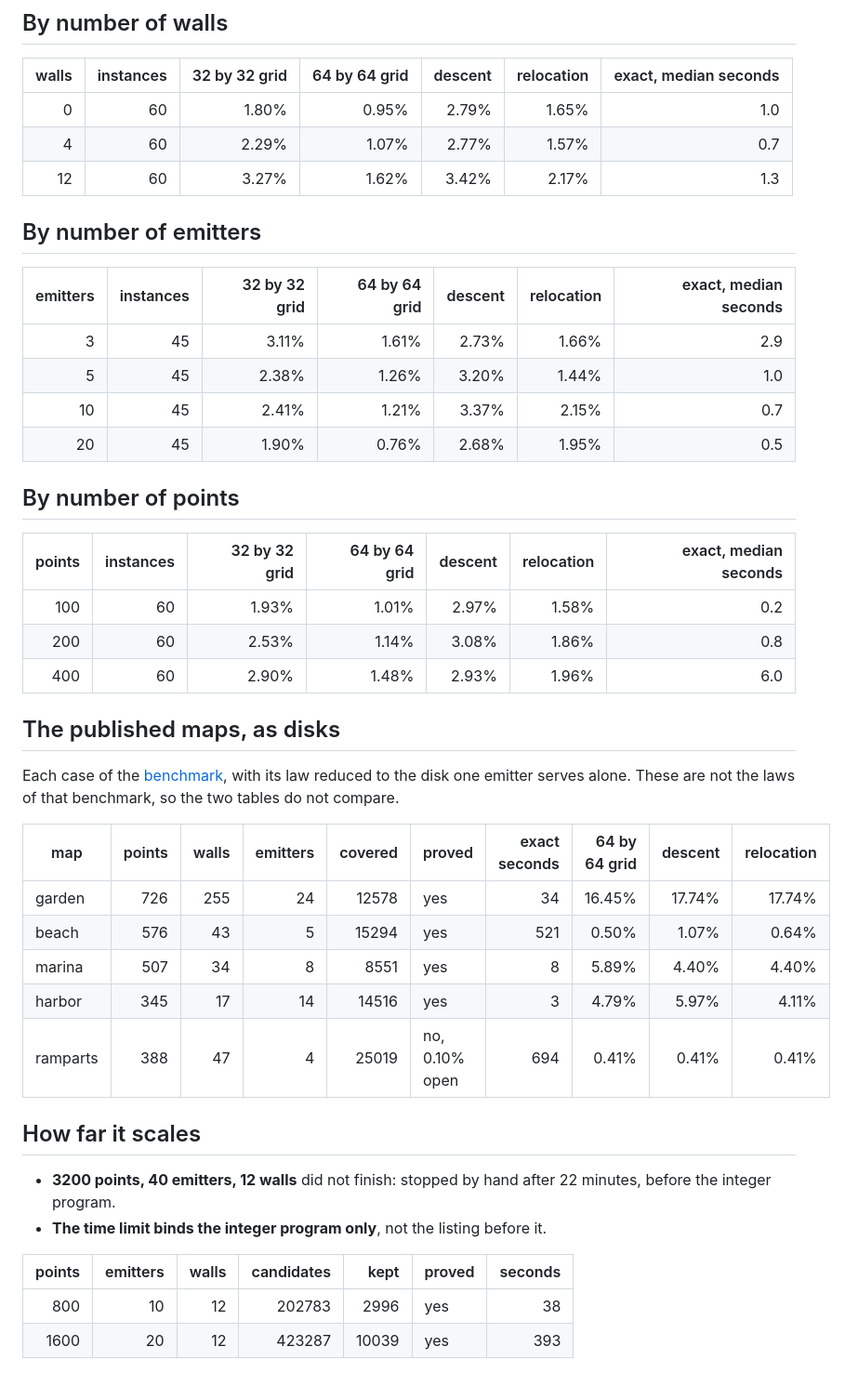
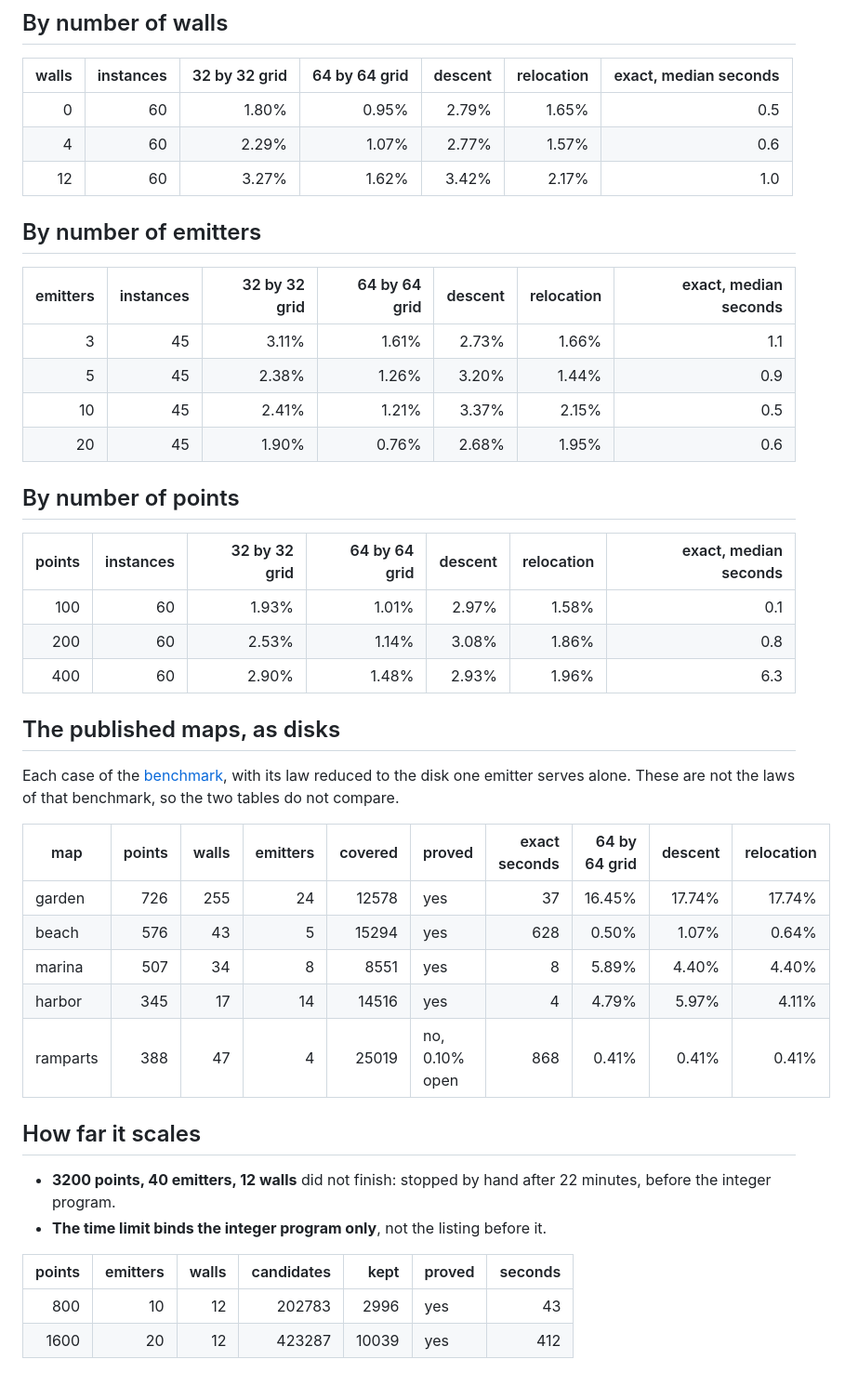
Before and after one commit to Ophiase/Emitter-Optimizer, a Markdown page: docs/benchmark/certified.md, the part around the change. Shown at 93% size. GitHub-like rendering.

```diff
--- a/docs/benchmark/certified.md
+++ b/docs/benchmark/certified.md
@@ -33,26 +33,26 @@ proved optimum. Green points are covered, red are not, black lines are walls.*
 
 | walls | instances | 32 by 32 grid | 64 by 64 grid | descent | relocation | exact, median seconds |
 | ---: | ---: | ---: | ---: | ---: | ---: | ---: |
-| 0 | 60 | 1.80% | 0.95% | 2.79% | 1.65% | 1.0 |
-| 4 | 60 | 2.29% | 1.07% | 2.77% | 1.57% | 0.7 |
-| 12 | 60 | 3.27% | 1.62% | 3.42% | 2.17% | 1.3 |
+| 0 | 60 | 1.80% | 0.95% | 2.79% | 1.65% | 0.5 |
+| 4 | 60 | 2.29% | 1.07% | 2.77% | 1.57% | 0.6 |
+| 12 | 60 | 3.27% | 1.62% | 3.42% | 2.17% | 1.0 |
 
 ## By number of emitters
 
 | emitters | instances | 32 by 32 grid | 64 by 64 grid | descent | relocation | exact, median seconds |
 | ---: | ---: | ---: | ---: | ---: | ---: | ---: |
-| 3 | 45 | 3.11% | 1.61% | 2.73% | 1.66% | 2.9 |
-| 5 | 45 | 2.38% | 1.26% | 3.20% | 1.44% | 1.0 |
-| 10 | 45 | 2.41% | 1.21% | 3.37% | 2.15% | 0.7 |
-| 20 | 45 | 1.90% | 0.76% | 2.68% | 1.95% | 0.5 |
+| 3 | 45 | 3.11% | 1.61% | 2.73% | 1.66% | 1.1 |
+| 5 | 45 | 2.38% | 1.26% | 3.20% | 1.44% | 0.9 |
+| 10 | 45 | 2.41% | 1.21% | 3.37% | 2.15% | 0.5 |
+| 20 | 45 | 1.90% | 0.76% | 2.68% | 1.95% | 0.6 |
 
 ## By number of points
 
 | points | instances | 32 by 32 grid | 64 by 64 grid | descent | relocation | exact, median seconds |
 | ---: | ---: | ---: | ---: | ---: | ---: | ---: |
-| 100 | 60 | 1.93% | 1.01% | 2.97% | 1.58% | 0.2 |
+| 100 | 60 | 1.93% | 1.01% | 2.97% | 1.58% | 0.1 |
 | 200 | 60 | 2.53% | 1.14% | 3.08% | 1.86% | 0.8 |
-| 400 | 60 | 2.90% | 1.48% | 2.93% | 1.96% | 6.0 |
+| 400 | 60 | 2.90% | 1.48% | 2.93% | 1.96% | 6.3 |
 
 ## The published maps, as disks
 
@@ -62,11 +62,11 @@ do not compare.
 
 | map | points | walls | emitters | covered | proved | exact seconds | 64 by 64 grid | descent | relocation |
 | --- | ---: | ---: | ---: | ---: | --- | ---: | ---: | ---: | ---: |
-| garden | 726 | 255 | 24 | 12578 | yes | 34 | 16.45% | 17.74% | 17.74% |
-| beach | 576 | 43 | 5 | 15294 | yes | 521 | 0.50% | 1.07% | 0.64% |
+| garden | 726 | 255 | 24 | 12578 | yes | 37 | 16.45% | 17.74% | 17.74% |
+| beach | 576 | 43 | 5 | 15294 | yes | 628 | 0.50% | 1.07% | 0.64% |
 | marina | 507 | 34 | 8 | 8551 | yes | 8 | 5.89% | 4.40% | 4.40% |
-| harbor | 345 | 17 | 14 | 14516 | yes | 3 | 4.79% | 5.97% | 4.11% |
-| ramparts | 388 | 47 | 4 | 25019 | no, 0.10% open | 694 | 0.41% | 0.41% | 0.41% |
+| harbor | 345 | 17 | 14 | 14516 | yes | 4 | 4.79% | 5.97% | 4.11% |
+| ramparts | 388 | 47 | 4 | 25019 | no, 0.10% open | 868 | 0.41% | 0.41% | 0.41% |
 
 ## How far it scales
 
@@ -76,5 +76,5 @@ do not compare.
 
 | points | emitters | walls | candidates | kept | proved | seconds |
 | ---: | ---: | ---: | ---: | ---: | --- | ---: |
-| 800 | 10 | 12 | 202783 | 2996 | yes | 38 |
-| 1600 | 20 | 12 | 423287 | 10039 | yes | 393 |
+| 800 | 10 | 12 | 202783 | 2996 | yes | 43 |
+| 1600 | 20 | 12 | 423287 | 10039 | yes | 412 |
```
Also changed, not shown: docs/benchmark/certified-method.md (+1 -0 lines), 1 other file.
